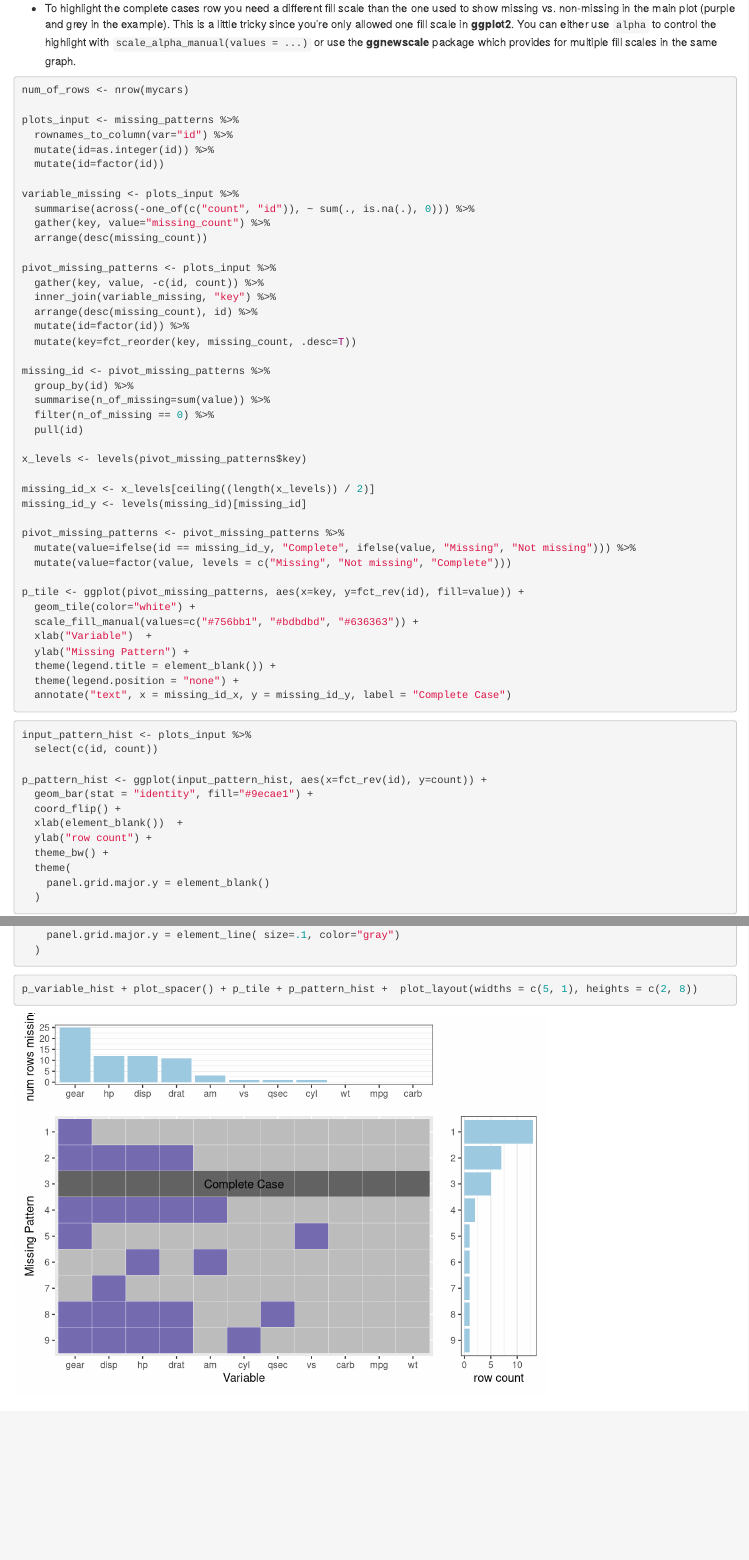
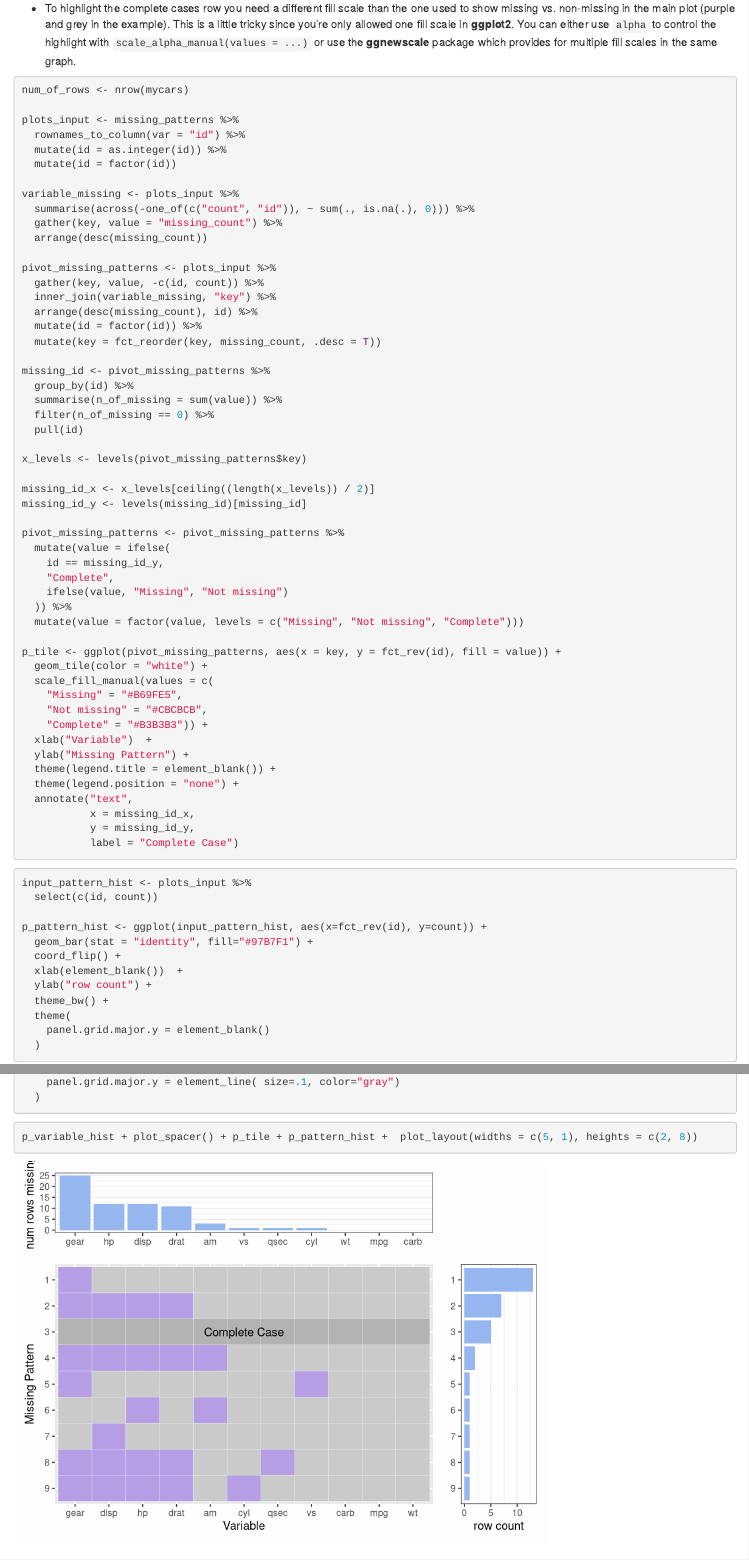
Before and after one commit to kkcp-dsi/ProblemSet4, an R Markdown document (PSet4.Rmd): the page in a window 1100 px wide, from 760 px down, and a second part further down, joined at a grey line. Rendered offline with R 4.5, knitr and Pandoc, with nearby package versions; some code elsewhere in the file could not run offline.

Commit message:
Updated Colors and added gihub repo links

````diff
--- a/PSet4.Rmd
+++ b/PSet4.Rmd
@@ -75,17 +75,27 @@ missing_id_x <- x_levels[ceiling((length(x_levels)) / 2)]
 missing_id_y <- levels(missing_id)[missing_id]
 
 pivot_missing_patterns <- pivot_missing_patterns %>%
-  mutate(value=ifelse(id == missing_id_y, "Complete", ifelse(value, "Missing", "Not missing"))) %>%
-  mutate(value=factor(value, levels = c("Missing", "Not missing", "Complete")))
+  mutate(value = ifelse(
+    id == missing_id_y,
+    "Complete",
+    ifelse(value, "Missing", "Not missing")
+  )) %>%
+  mutate(value = factor(value, levels = c("Missing", "Not missing", "Complete")))
 
-p_tile <- ggplot(pivot_missing_patterns, aes(x=key, y=fct_rev(id), fill=value)) +
-  geom_tile(color="white") +
-  scale_fill_manual(values=c("#756bb1", "#bdbdbd", "#636363")) +
+p_tile <- ggplot(pivot_missing_patterns, aes(x = key, y = fct_rev(id), fill = value)) +
+  geom_tile(color = "white") +
+  scale_fill_manual(values = c(
+    "Missing" = "#B69FE5",
+    "Not missing" = "#CBCBCB",
+    "Complete" = "#B3B3B3")) +
   xlab("Variable")  +
   ylab("Missing Pattern") +
   theme(legend.title = element_blank()) +
   theme(legend.position = "none") +
-  annotate("text", x = missing_id_x, y = missing_id_y, label = "Complete Case")
+  annotate("text",
+           x = missing_id_x,
+           y = missing_id_y,
+           label = "Complete Case")
 ```
 
 ```{r}
@@ -93,7 +103,7 @@ input_pattern_hist <- plots_input %>%
   select(c(id, count))
 
 p_pattern_hist <- ggplot(input_pattern_hist, aes(x=fct_rev(id), y=count)) +
-  geom_bar(stat = "identity", fill="#9ecae1") +
+  geom_bar(stat = "identity", fill="#97B7F1") +
   coord_flip() +
   xlab(element_blank())  +
   ylab("row count") +
@@ -110,7 +120,7 @@ input_variable_hist <- pivot_missing_patterns %>%
   arrange(desc(variable_count))
 
 p_variable_hist <- ggplot(input_variable_hist, aes(x=fct_rev(fct_reorder(key, variable_count)), y=variable_count)) +
-  geom_bar(stat = "identity", fill="#9ecae1") +
+  geom_bar(stat = "identity", fill="#97B7F1") +
   xlab(element_blank())  +
   ylab("num rows missing") +
   theme_bw() +
--- a/plot_missing.R
+++ b/plot_missing.R
@@ -38,9 +38,9 @@ plot_missing <- function(data, percent=F, shortenNames=F) {
   ## visualize missing value pattern
   p_tile <- ggplot(pivot_missing_patterns, aes(x = key, y = fct_rev(id), fill = value)) +
     geom_tile(color = "white") +
-    scale_fill_manual(values=c("Missing" = "#756bb1",
-                               "Not missing" = "#bdbdbd",
-                               "Complete" = "#636363")) +
+    scale_fill_manual(values=c("Missing" = "#B69FE5",
+                               "Not missing" = "#CBCBCB",
+                               "Complete" = "#B3B3B3")) +
     xlab("Variable")  +
     ylab("Missing Pattern") +
     theme(legend.title = element_blank()) +
@@ -63,7 +63,7 @@ plot_missing <- function(data, percent=F, shortenNames=F) {
 
   # Create the histogram
   p_variable_hist <- ggplot(input_variable_hist, aes(x=fct_rev(fct_reorder(key, variable_count)), y=variable_count)) +
-    geom_bar(stat = "identity", fill="#9ecae1") +
+    geom_bar(stat = "identity", fill="#97B7F1") +
     scale_x_discrete(labels = abbreviate) +
     xlab(element_blank()) +
     ylab("number rows missing") +
@@ -88,7 +88,7 @@ plot_missing <- function(data, percent=F, shortenNames=F) {
   }
 
   p_variable_hist <- ggplot(input_variable_hist, aes(x=fct_rev(fct_reorder(key, variable_count)), y=variable_count)) +
-    geom_bar(stat = "identity", fill="#9ecae1") +
+    geom_bar(stat = "identity", fill="#97B7F1") +
     scale_x_discrete(labels = abbreviate) +
     xlab(element_blank()) +
     ylab("number rows missing") +
@@ -105,7 +105,7 @@ plot_missing <- function(data, percent=F, shortenNames=F) {
   }
 
   p_pattern_hist <- ggplot(input_pattern_hist, aes(x=fct_rev(id), y=count)) +
-    geom_bar(stat = "identity", fill="#9ecae1") +
+    geom_bar(stat = "identity", fill="#97B7F1") +
     coord_flip() +
     xlab(element_blank())  +
     ylab("row count") +
````
Also changed, not shown: PSet4.Rmd (20 more changed lines).
